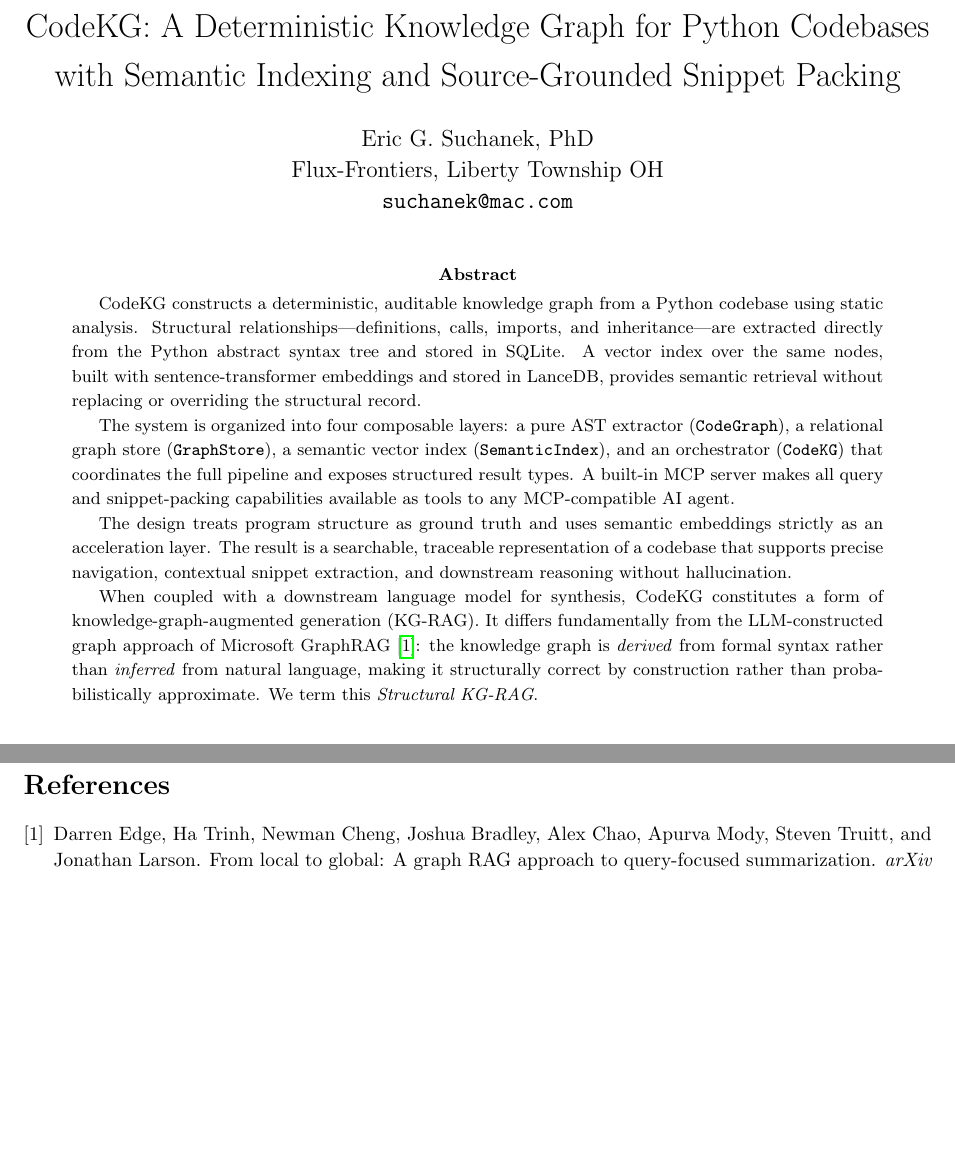
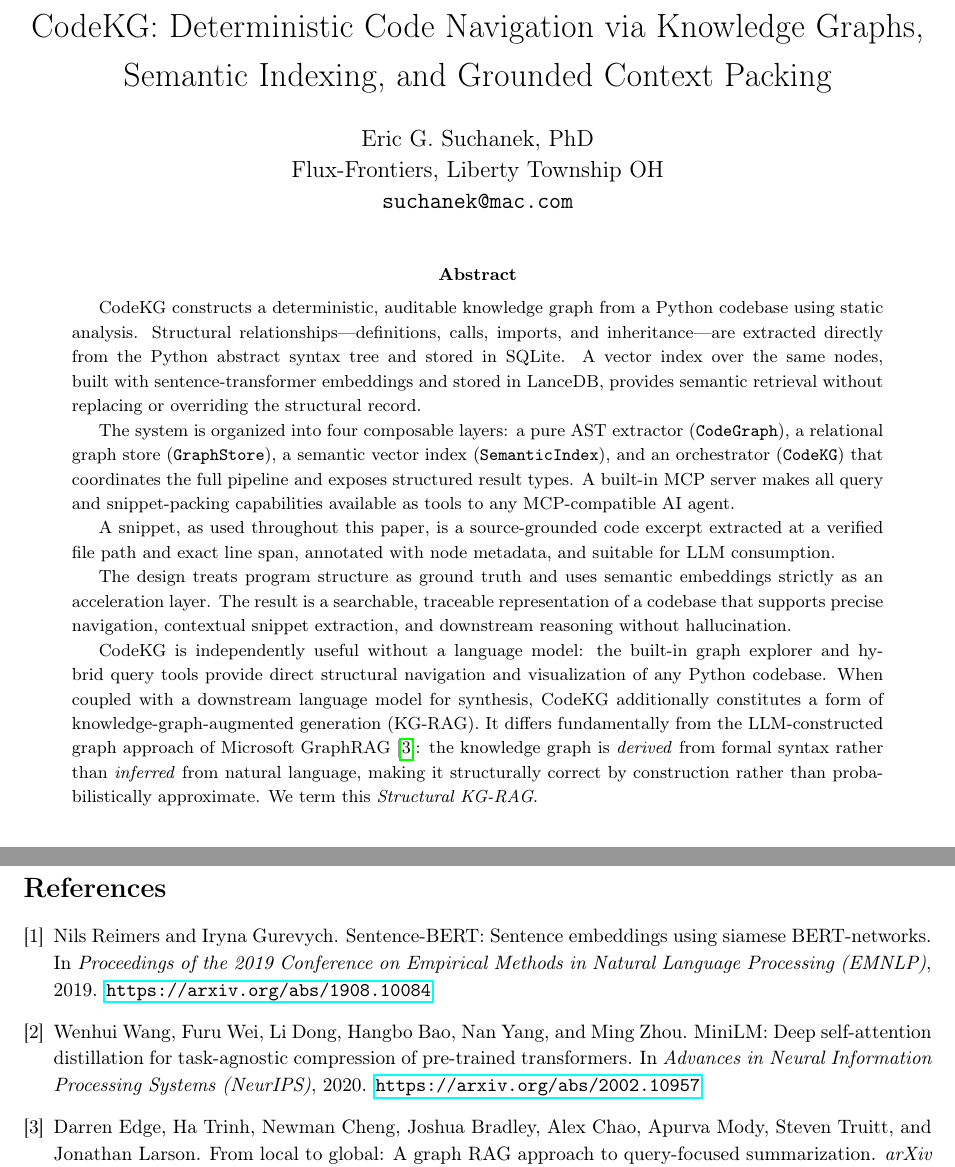
Before and after one commit to suchanek/code_kg, a LaTeX paper (docs/code_kg.tex): two parts of pages 1 and 8 of 8, joined at a grey line, cut at the place of the change, the shorter picture padded with empty space. Compiled offline with pdfLaTeX.

Commit message:
docs(paper): revise title, add snippet definition, citations, typography
- Shorten title to remove redundant phrasing
- Add \usepackage[T1]{fontenc} for proper font encoding
- Define "snippet" term explicitly in the abstract section
- Clarify CodeKG is useful standalone, not only as KG-RAG
- Add missing citations: reimers2019sbert, wang2020minilm
- Add \allowbreak to long node ID example for line-break safety
- Expand thebibliography from {1} to {9}
- Fix "Structural KG-RAG" definition wording

Co-Authored-By: Claude Sonnet 4.6 <noreply@anthropic.com>

```diff
--- a/docs/code_kg.tex
+++ b/docs/code_kg.tex
@@ -1,5 +1,6 @@
 \documentclass[10pt]{article}
 
+\usepackage[T1]{fontenc}
 \usepackage[margin=1in]{geometry}
 \usepackage{setspace}
 \usepackage{hyperref}
@@ -26,10 +27,8 @@
   rulecolor=\color{gray!40},
 }
 
-\title{
-CodeKG: A Deterministic Knowledge Graph for Python Codebases\\
-with Semantic Indexing and Source-Grounded Snippet Packing
-}
+\title{CodeKG: Deterministic Code Navigation via Knowledge Graphs,
+Semantic Indexing, and Grounded Context Packing}
 
 \author{Eric G. Suchanek, PhD\\
 Flux-Frontiers, Liberty Township OH\\
@@ -55,13 +54,20 @@ coordinates the full pipeline and exposes structured result types. A built-in MC
 server makes all query and snippet-packing capabilities available as tools to any
 MCP-compatible AI agent.
 
+A snippet, as used throughout this paper, is a source-grounded code excerpt
+extracted at a verified file path and exact line span, annotated with node
+metadata, and suitable for LLM consumption.
+
 The design treats program structure as ground truth and uses semantic embeddings
 strictly as an acceleration layer. The result is a searchable, traceable
 representation of a codebase that supports precise navigation, contextual snippet
 extraction, and downstream reasoning without hallucination.
 
-When coupled with a downstream language model for synthesis, CodeKG constitutes a
-form of knowledge-graph-augmented generation (KG-RAG). It differs fundamentally
+CodeKG is independently useful without a language model: the built-in graph
+explorer and hybrid query tools provide direct structural navigation and
+visualization of any Python codebase. When coupled with a downstream language
+model for synthesis, CodeKG additionally constitutes a form of
+knowledge-graph-augmented generation (KG-RAG). It differs fundamentally
 from the LLM-constructed graph approach of Microsoft GraphRAG~\cite{edge2024graphrag}:
 the knowledge graph is \emph{derived} from formal syntax rather than \emph{inferred}
 from natural language, making it structurally correct by construction rather than
@@ -507,7 +513,22 @@ against the source. The result is a form of Structural KG-RAG that combines the
 navigability of natural-language queries with the correctness guarantees of static
 analysis.
 
-\begin{thebibliography}{1}
+\begin{thebibliography}{9}
+
+\bibitem{reimers2019sbert}
+Nils Reimers and Iryna Gurevych.
+\newblock Sentence-{BERT}: Sentence embeddings using siamese {BERT}-networks.
+\newblock In \emph{Proceedings of the 2019 Conference on Empirical Methods in
+  Natural Language Processing (EMNLP)}, 2019.
+\newblock \url{https://arxiv.org/abs/1908.10084}
+
+\bibitem{wang2020minilm}
+Wenhui Wang, Furu Wei, Li Dong, Hangbo Bao, Nan Yang, and Ming Zhou.
+\newblock {MiniLM}: Deep self-attention distillation for task-agnostic
+  compression of pre-trained transformers.
+\newblock In \emph{Advances in Neural Information Processing Systems
+  (NeurIPS)}, 2020.
+\newblock \url{https://arxiv.org/abs/2002.10957}
 
 \bibitem{edge2024graphrag}
 Darren Edge, Ha Trinh, Newman Cheng, Joshua Bradley, Alex Chao, Apurva Mody,
```
Also changed, not shown: docs/code_kg.tex (8 more changed lines).
